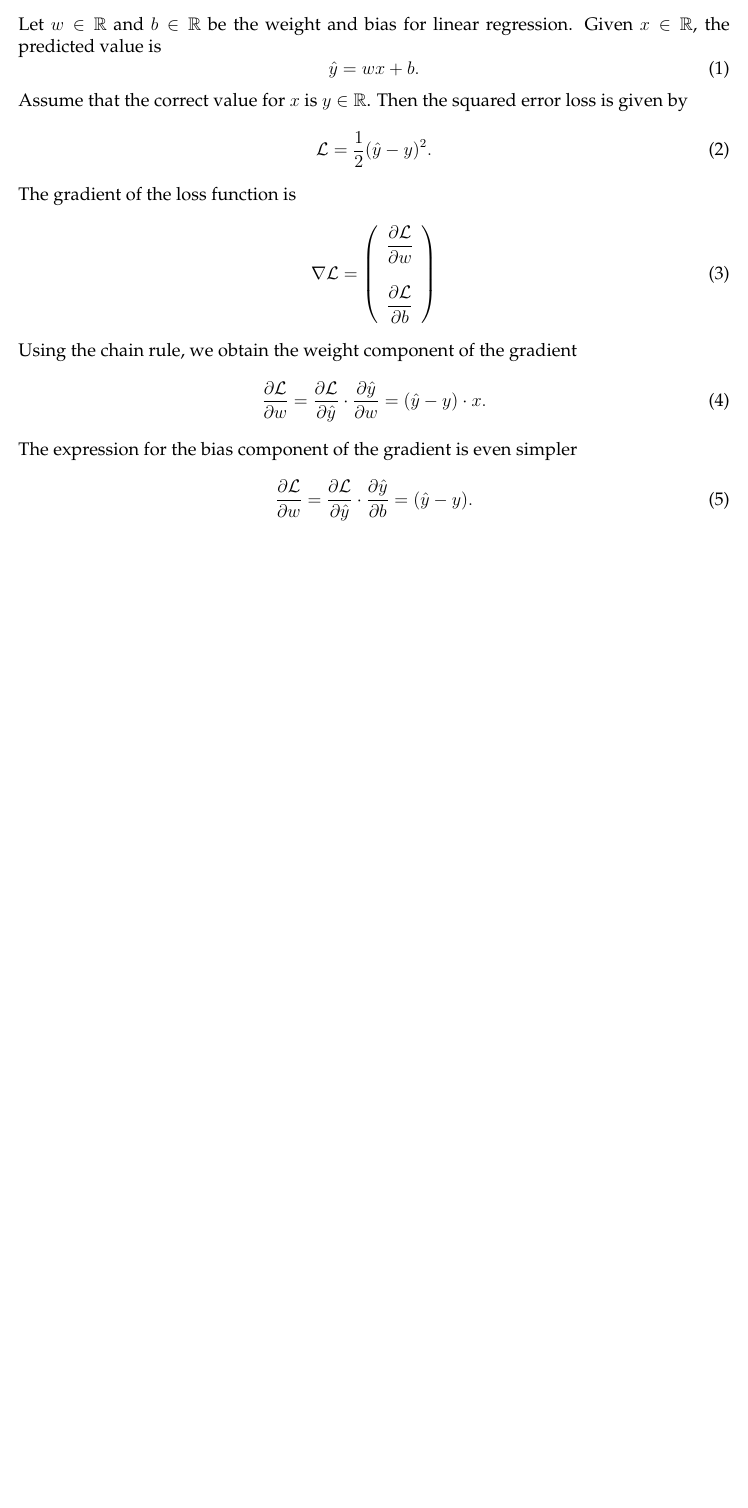
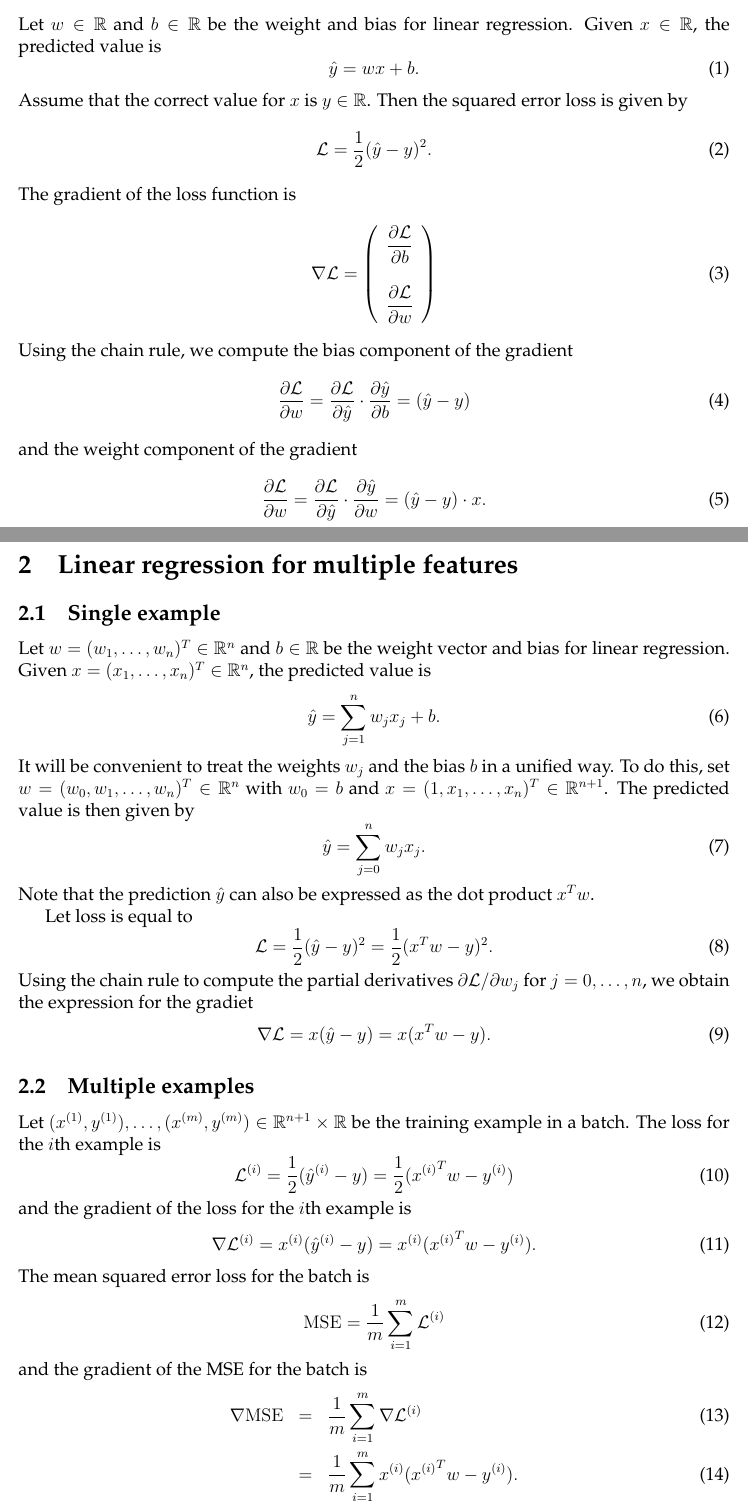
Before and after one commit to schneider128k/machine_learning_course, a LaTeX paper (slides/linear_regression_simple.tex): part of the page before the commit and two parts of pages 1 and 2 of 3 after it, the two joined at a grey line, cut so that both start at the same text, the shorter picture padded with empty space. Compiled offline with pdfLaTeX.

Commit message:
Add math for vectorized code

```diff
--- a/slides/linear_regression_simple.tex
+++ b/slides/linear_regression_simple.tex
@@ -45,22 +45,71 @@ The gradient of the loss function is
 \begin{equation}
 \nabla\mathcal{L} = \left(
 \begin{array}{c}
-\dfrac{\partial \mathcal{L}}{\partial w}  \\
+\dfrac{\partial \mathcal{L}}{\partial b}  \\
 \\
-\dfrac{\partial \mathcal{L}}{\partial b}
+\dfrac{\partial \mathcal{L}}{\partial w}
 \end{array}
 \right)
 \end{equation}
-Using the chain rule, we obtain the weight component of the gradient
+Using the chain rule, we compute the bias component of the gradient
+\begin{equation}
+\dfrac{\partial \mathcal{L}}{\partial w} =
+\dfrac{\partial \mathcal{L}}{\partial\hat{y}} \cdot \dfrac{\partial \hat{y}}{\partial b} =
+(\hat{y} - y)
+\end{equation}
+and the weight component of the gradient
 \begin{equation}
 \dfrac{\partial \mathcal{L}}{\partial w} =
 \dfrac{\partial \mathcal{L}}{\partial\hat{y}} \cdot \dfrac{\partial \hat{y}}{\partial w} =
 (\hat{y} - y) \cdot x.
 \end{equation}
-The expression for the bias component of the gradient is even simpler
+
+\section{Linear regression for multiple features}
+
+\subsection{Single example}
+
+Let $w=(w_1,\ldots,w_n)^T\in\R^n$ and $b\in \R$ be the weight vector and bias for linear regression. Given $x=(x_1,\ldots,x_n)^T\in\R^n$, the predicted value is
 \begin{equation}
-\dfrac{\partial \mathcal{L}}{\partial w} =
-\dfrac{\partial \mathcal{L}}{\partial\hat{y}} \cdot \dfrac{\partial \hat{y}}{\partial b} =
-(\hat{y} - y).
+\hat{y}=\sum_{j=1}^n w_j x_j + b.
+\end{equation}
+It will be convenient to treat the weights $w_j$ and the bias $b$ in a unified way.  To do this, set $w=(w_0,w_1,\ldots,w_n)^T\in\R^n$  with $w_0=b$ and $x=(1,x_1,\ldots,x_n)^T\in\R^{n+1}$. The predicted value is then given by
+\begin{equation}
+\hat{y}=\sum_{j=0}^n w_j x_j.
+\end{equation}
+Note that the prediction $\hat{y}$ can also be expressed as the dot product  $x^T w$.
+
+Let loss is equal to
+\begin{equation}
+\mathcal{L}=\frac{1}{2}(\hat{y}-y)^2 = \frac{1}{2}(x^T w - y)^2.
+\end{equation}
+Using the chain rule to compute the partial derivatives $\partial \mathcal{L} / \partial w_j$ for $j=0,\ldots,n$, we obtain the expression for the gradiet
+\begin{equation}
+\nabla\mathcal{L} = x (\hat{y}-y) = x (x^T w - y).
 \end{equation}
 
+\subsection{Multiple examples}
+
+Let $(x^{(1)},y^{(1)}), \ldots, (x^{(m)},y^{(m)})\in \R^{n+1}\times \R$ be the training example in a batch.
+The loss for the $i$th example is
+\begin{equation}
+\mathcal{L}^{(i)} = \frac{1}{2}(\hat{y}^{(i)} - y) = \frac{1}{2}({x^{(i)}}^T w - y^{(i)})
+\end{equation}
+and the gradient of the loss for the $i$th example is
+\begin{equation}
+\nabla \mathcal{L}^{(i)} =  x^{(i)} (\hat{y}^{(i)} - y) = x^{(i)} ({x^{(i)}}^T w - y^{(i)}).
+\end{equation}
+The mean squared error loss for the batch is
+\begin{equation}
+\mathrm{MSE} = \frac{1}{m} \sum_{i=1}^m \mathcal{L}^{(i)}
+\end{equation}
+and the gradient of the MSE for the batch is
+\begin{eqnarray}
+\nabla \mathrm{MSE}
+&=&
+\frac{1}{m} \sum_{i=1}^m \nabla \mathcal{L}^{(i)} \\
+&=&
+\frac{1}{m} \sum_{i=1}^m x^{(i)} ({x^{(i)}}^T w - y^{(i)}).
+\end{eqnarray}
+The summation corresponds to a for-loop.  To write vectorized code making it possible to process the example in the batch in parallel, we have to avoid the explicit summation.
+To this end, define the matrix
+\begin{equation}
```
Also changed, not shown: slides/linear_regression_simple.pdf, slides/linear_regression_simple.tex (33 more changed lines).
